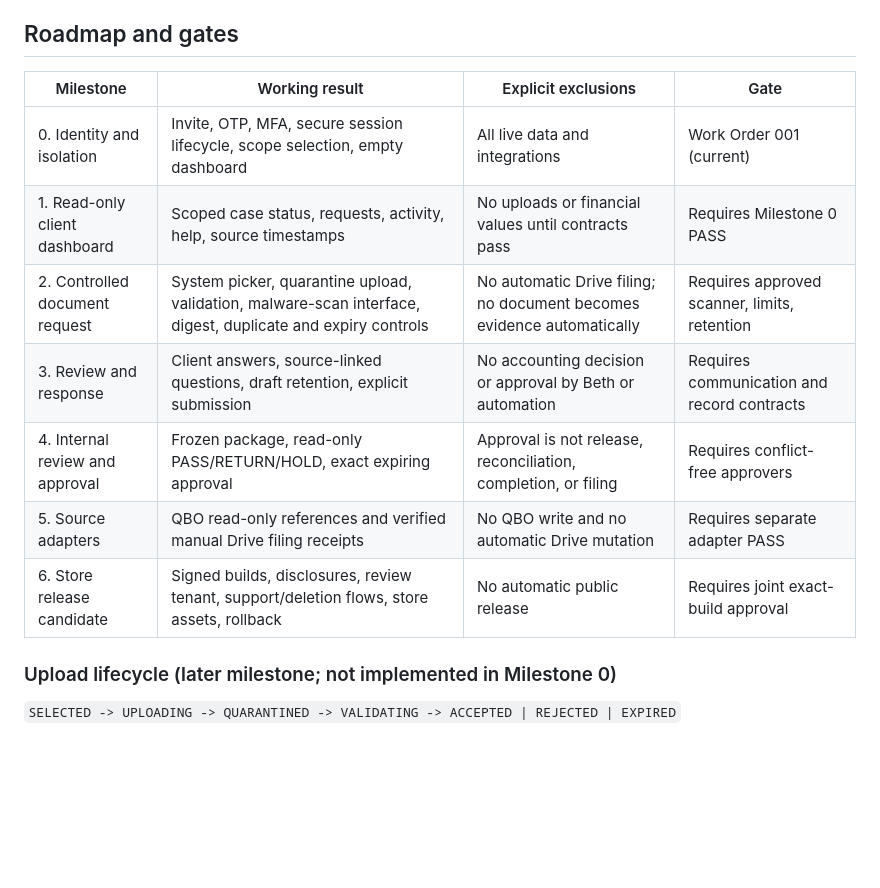
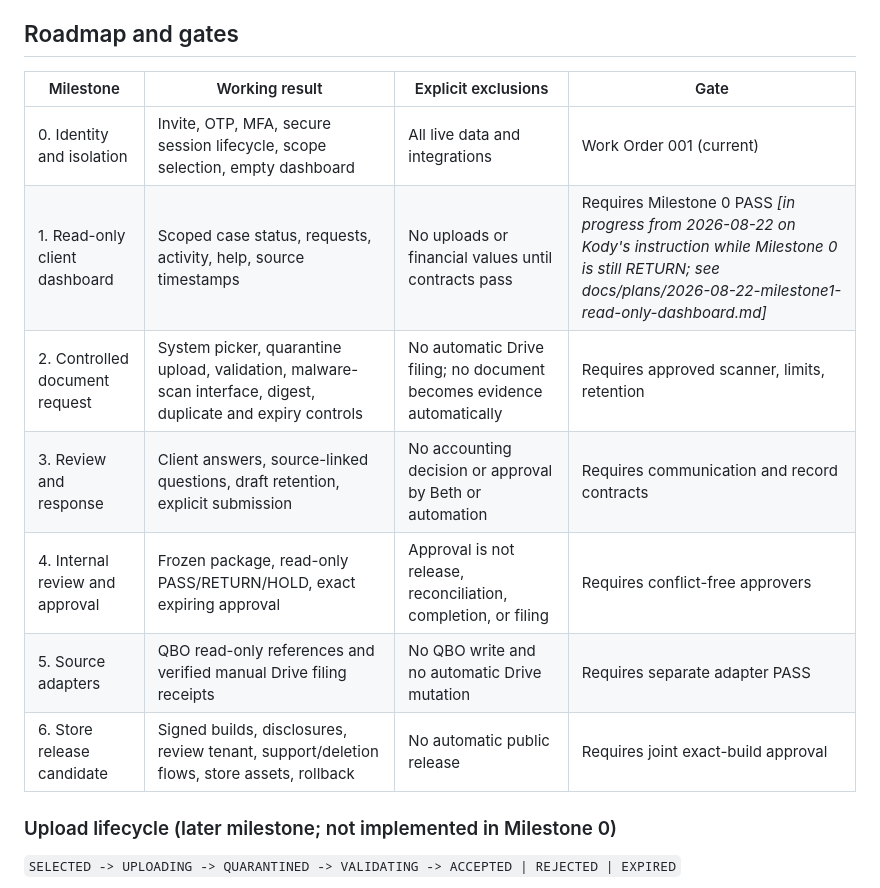
Before and after one commit to krogers-dev/Lighthouse, a Markdown page: hive-app/PRODUCT.md, the part around the change. Drawn GitHub-style; blank space fills up the shorter version.

```diff
--- a/hive-app/PRODUCT.md
+++ b/hive-app/PRODUCT.md
@@ -62,15 +62,15 @@ binary and called protected.
 
 ## Roadmap and gates
 
-| Milestone                       | Working result                                                                                              | Explicit exclusions                                                   | Gate                                         |
-| ------------------------------- | ----------------------------------------------------------------------------------------------------------- | --------------------------------------------------------------------- | -------------------------------------------- |
-| 0. Identity and isolation       | Invite, OTP, MFA, secure session lifecycle, scope selection, empty dashboard                                | All live data and integrations                                        | Work Order 001 (current)                     |
-| 1. Read-only client dashboard   | Scoped case status, requests, activity, help, source timestamps                                             | No uploads or financial values until contracts pass                   | Requires Milestone 0 PASS                    |
-| 2. Controlled document request  | System picker, quarantine upload, validation, malware-scan interface, digest, duplicate and expiry controls | No automatic Drive filing; no document becomes evidence automatically | Requires approved scanner, limits, retention |
-| 3. Review and response          | Client answers, source-linked questions, draft retention, explicit submission                               | No accounting decision or approval by Beth or automation              | Requires communication and record contracts  |
-| 4. Internal review and approval | Frozen package, read-only PASS/RETURN/HOLD, exact expiring approval                                         | Approval is not release, reconciliation, completion, or filing        | Requires conflict-free approvers             |
-| 5. Source adapters              | QBO read-only references and verified manual Drive filing receipts                                          | No QBO write and no automatic Drive mutation                          | Requires separate adapter PASS               |
-| 6. Store release candidate      | Signed builds, disclosures, review tenant, support/deletion flows, store assets, rollback                   | No automatic public release                                           | Requires joint exact-build approval          |
+| Milestone                       | Working result                                                                                              | Explicit exclusions                                                   | Gate                                                                                                                                                                           |
+| ------------------------------- | ----------------------------------------------------------------------------------------------------------- | --------------------------------------------------------------------- | ------------------------------------------------------------------------------------------------------------------------------------------------------------------------------ |
+| 0. Identity and isolation       | Invite, OTP, MFA, secure session lifecycle, scope selection, empty dashboard                                | All live data and integrations                                        | Work Order 001 (current)                                                                                                                                                       |
+| 1. Read-only client dashboard   | Scoped case status, requests, activity, help, source timestamps                                             | No uploads or financial values until contracts pass                   | Requires Milestone 0 PASS _[in progress from 2026-08-22 on Kody's instruction while Milestone 0 is still RETURN; see docs/plans/2026-08-22-milestone1-read-only-dashboard.md]_ |
+| 2. Controlled document request  | System picker, quarantine upload, validation, malware-scan interface, digest, duplicate and expiry controls | No automatic Drive filing; no document becomes evidence automatically | Requires approved scanner, limits, retention                                                                                                                                   |
+| 3. Review and response          | Client answers, source-linked questions, draft retention, explicit submission                               | No accounting decision or approval by Beth or automation              | Requires communication and record contracts                                                                                                                                    |
+| 4. Internal review and approval | Frozen package, read-only PASS/RETURN/HOLD, exact expiring approval                                         | Approval is not release, reconciliation, completion, or filing        | Requires conflict-free approvers                                                                                                                                               |
+| 5. Source adapters              | QBO read-only references and verified manual Drive filing receipts                                          | No QBO write and no automatic Drive mutation                          | Requires separate adapter PASS                                                                                                                                                 |
+| 6. Store release candidate      | Signed builds, disclosures, review tenant, support/deletion flows, store assets, rollback                   | No automatic public release                                           | Requires joint exact-build approval                                                                                                                                            |
 
 ### Upload lifecycle (later milestone; not implemented in Milestone 0)
 
```
Also changed, not shown: hive-app/README.md (added, +160 -0 lines), 1 other file.
